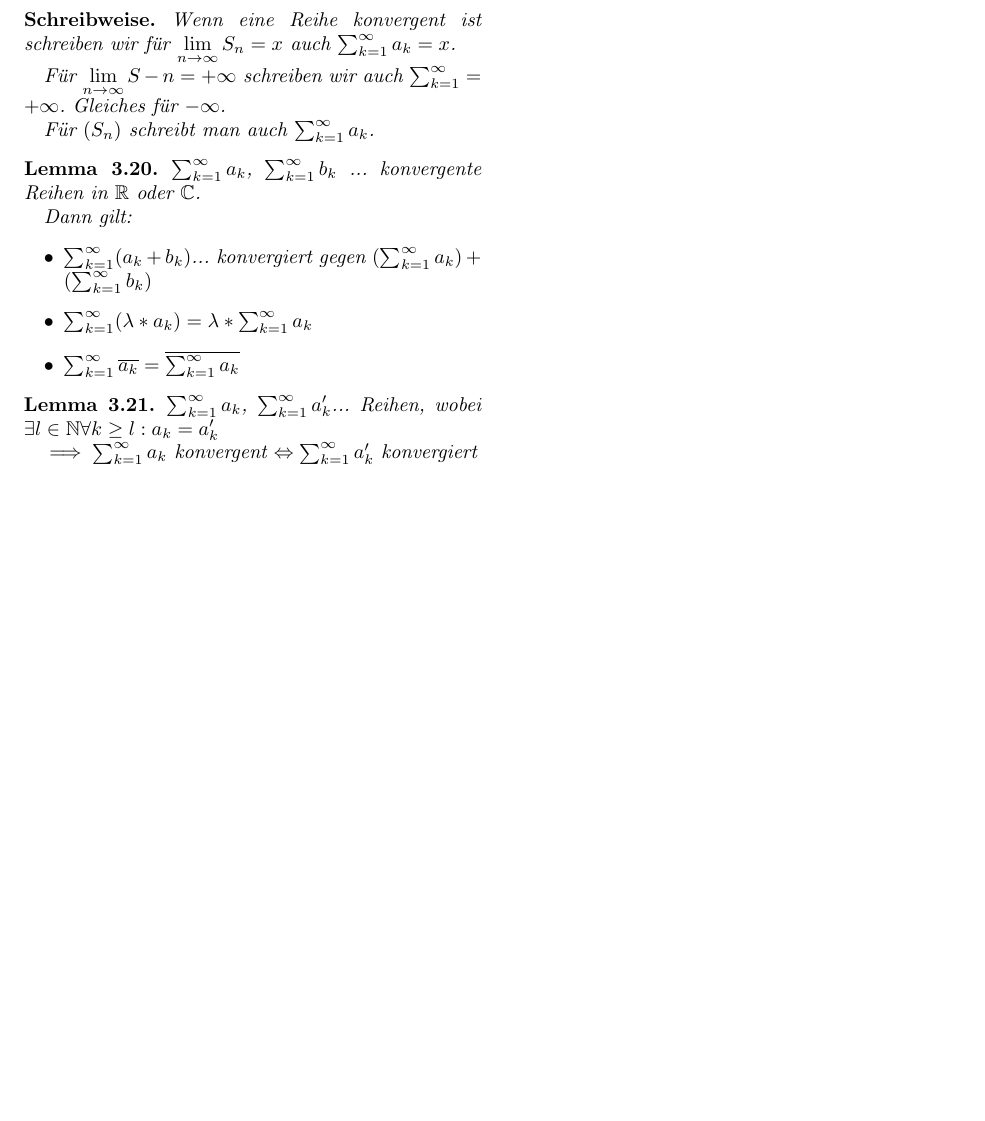
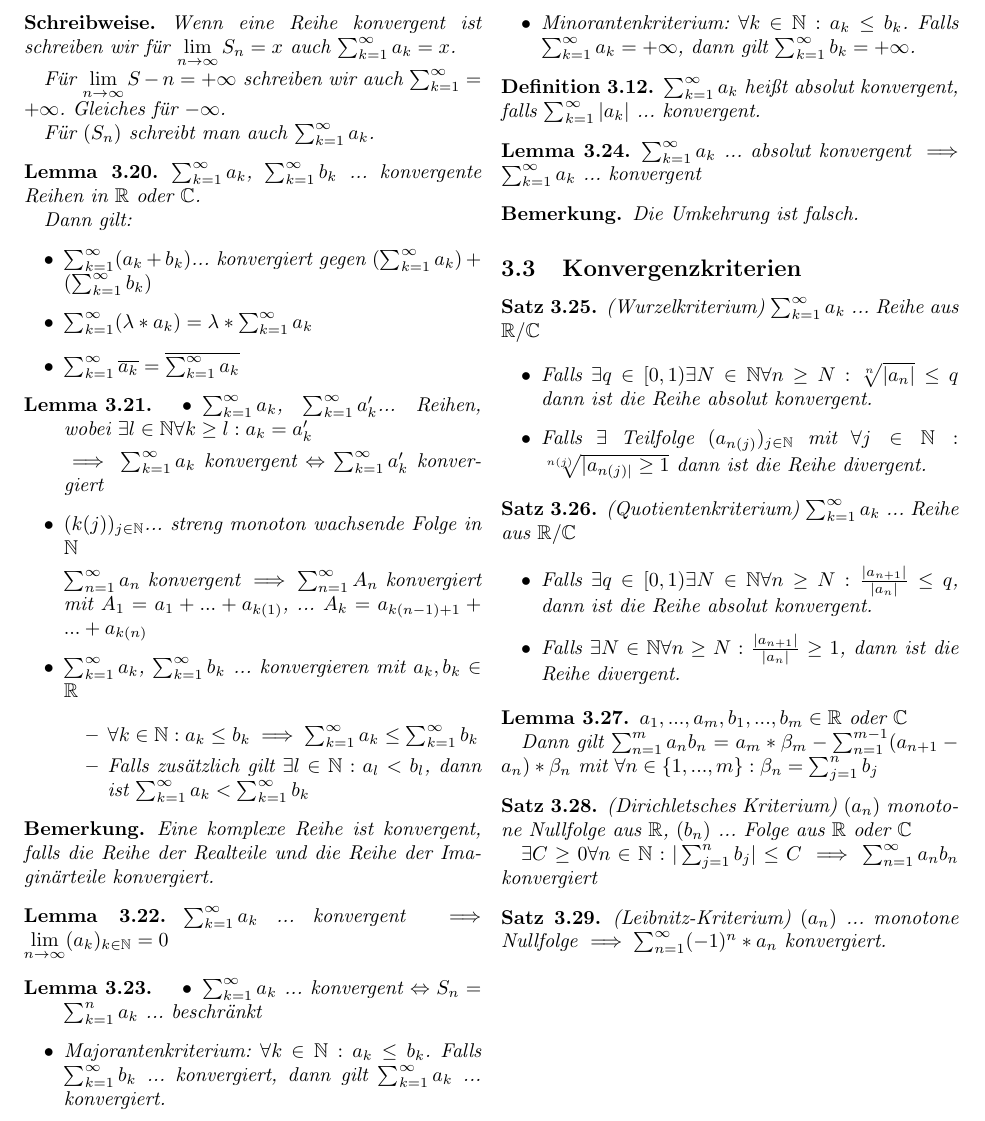
Before and after one commit to idahoenigmann/tech_math_sem1, a LaTeX document (ana/zusammenfassungen/zusammenfassung_heft_2_ana.tex): part of page 5 of 5, cut so that both start at the same text, the shorter picture padded with empty space. Compiled offline with pdfLaTeX.

Commit message:
finish zusammenfassung_heft_2_ana

```diff
--- a/ana/zusammenfassungen/zusammenfassung_heft_2_ana.tex
+++ b/ana/zusammenfassungen/zusammenfassung_heft_2_ana.tex
@@ -512,9 +512,86 @@
 \end{lemma}
 
 \begin{lemma}
-	$\sum_{k=1}^{\infty}a_k$, $\sum_{k=1}^{\infty}a'_k$... Reihen, wobei $\exists l \in \mathbb{N} \forall k \geq l : a_k = a'_k$
+	\begin{itemize}
+		\item $\sum_{k=1}^{\infty}a_k$, $\sum_{k=1}^{\infty}a'_k$... Reihen, wobei $\exists l \in \mathbb{N} \forall k \geq l : a_k = a'_k$
 
-	$\implies \sum_{k=1}^{\infty}a_k$ konvergent $\logeq \sum_{k=1}^{\infty}a'_k$ konvergiert
+		$\implies \sum_{k=1}^{\infty}a_k$ konvergent $\logeq \sum_{k=1}^{\infty}a'_k$ konvergiert
+
+		\item $(k(j))_{j \in \mathbb{N}}$... streng monoton wachsende Folge in $\mathbb{N}$
+
+		$\sum_{n=1}^{\infty}a_n$ konvergent $\implies \sum_{n=1}^{\infty}A_n$ konvergiert mit $A_1 = a_1+...+a_{k(1)}$, ... $A_k=a_{k(n-1)+1}+...+a_{k(n)}$
+
+		\item $\sum_{k=1}^{\infty}a_k$, $\sum_{k=1}^{\infty}b_k$ ... konvergieren mit $a_k,b_k \in \mathbb{R}$
+
+		\begin{itemize}
+			\item $\forall k \in \mathbb{N} : a_k \leq b_k \implies \sum_{k=1}^{\infty}a_k \leq \sum_{k=1}^{\infty}b_k$
+			\item Falls zusätzlich gilt $\exists l \in \mathbb{N} : a_l < b_l$, dann ist $\sum_{k=1}^{\infty}a_k < \sum_{k=1}^{\infty}b_k$
+		\end{itemize}
+	\end{itemize}
+
 \end{lemma}
 
+\begin{remark}
+	Eine komplexe Reihe ist konvergent, falls die Reihe der Realteile und die Reihe der Imaginärteile konvergiert.
+\end{remark}
+
+\begin{lemma}
+	$\sum_{k=1}^{\infty}a_k$ ... konvergent $\implies \lim\limits_{n \rightarrow \infty} (a_k)_{k \in \mathbb{N}} = 0$
+\end{lemma}
+
+\begin{lemma}
+	\begin{itemize}
+		\item $\sum_{k=1}^{\infty}a_k$ ... konvergent $\logeq S_n = \sum_{k=1}^{n}a_k$ ... beschränkt
+		\item Majorantenkriterium: $\forall k \in \mathbb{N} : a_k \leq b_k$. Falls $\sum_{k=1}^{\infty}b_k$ ... konvergiert, dann gilt $\sum_{k=1}^{\infty}a_k$ ... konvergiert.
+		\item Minorantenkriterium: $\forall k \in \mathbb{N} : a_k \leq b_k$. Falls $\sum_{k=1}^{\infty}a_k = +\infty$, dann gilt $\sum_{k=1}^{\infty}b_k = +\infty$.
+	\end{itemize}
+\end{lemma}
+
+\begin{definition}
+	$\sum_{k=1}^{\infty}a_k$ heißt absolut konvergent, falls $\sum_{k=1}^{\infty}|a_k|$ ... konvergent.
+\end{definition}
+
+\begin{lemma}
+	$\sum_{k=1}^{\infty}a_k$ ... absolut konvergent $\implies \sum_{k=1}^{\infty}a_k$ ... konvergent
+\end{lemma}
+
+\begin{remark}
+	Die Umkehrung ist falsch.
+\end{remark}
+
+\subsection{Konvergenzkriterien}
+
+\begin{theorem}(Wurzelkriterium)
+	$\sum_{k=1}^{\infty}a_k$ ... Reihe aus $\mathbb{R} / \mathbb{C}$
+
+	\begin{itemize}
+		\item Falls $\exists q \in [0,1) \exists N \in \mathbb{N} \forall n \geq N : \sqrt[n]{|a_n|}\leq q$ dann ist die Reihe absolut konvergent.
+		\item Falls $\exists$ Teilfolge $(a_{n(j)})_{j \in \mathbb{N}}$ mit $\forall j \in \mathbb{N} : \sqrt[n(j)]{|a_{n(j)|}\geq 1}$ dann ist die Reihe divergent.
+	\end{itemize}
+\end{theorem}
+
+\begin{theorem}(Quotientenkriterium)
+	$\sum_{k=1}^{\infty}a_k$ ... Reihe aus $\mathbb{R} / \mathbb{C}$
+
+	\begin{itemize}
+		\item Falls $\exists q \in [0,1) \exists N \in \mathbb{N} \forall n \geq N : \frac{|a_{n+1}|}{|a_n|} \leq q$, dann ist die Reihe absolut konvergent.
+		\item Falls $\exists N \in \mathbb{N} \forall n \geq N : \frac{|a_{n+1}|}{|a_n|} \geq 1$, dann ist die Reihe divergent.
+	\end{itemize}
+\end{theorem}
+
+\begin{lemma}
+	$a_1,...,a_m,b_1,...,b_m \in \mathbb{R}$ oder $\mathbb{C}$
+
+	Dann gilt $\sum_{n=1}^{m}a_nb_n=a_m*\beta_m-\sum_{n=1}^{m-1}(a_{n+1}-a_n)*\beta_n$ mit $\forall n \in \{1,...,m\}: \beta_n = \sum_{j=1}^{n}b_j$
+\end{lemma}
+
+\begin{theorem}(Dirichletsches Kriterium)
+	$(a_n)$ monotone Nullfolge aus $\mathbb{R}$, $(b_n)$ ... Folge aus $\mathbb{R}$ oder $\mathbb{C}$
+
+	$\exists C \geq 0 \forall n \in \mathbb{N}: |\sum_{j=1}^{n}b_j|\leq C \implies \sum_{n=1}^{\infty}a_nb_n$ konvergiert
+\end{theorem}
+
+\begin{theorem}(Leibnitz-Kriterium)
+	$(a_n)$ ... monotone Nullfolge $\implies \sum_{n=1}^{\infty}(-1)^n*a_n$ konvergiert.
+\end{theorem}
 \end{document}
```
Also changed, not shown: ana/zusammenfassungen/zusammenfassung_heft_2_ana.pdf.
